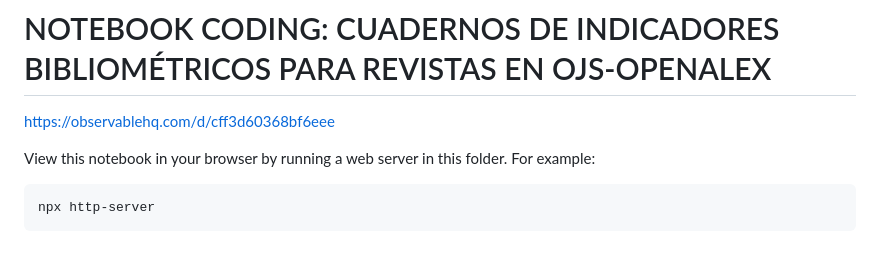
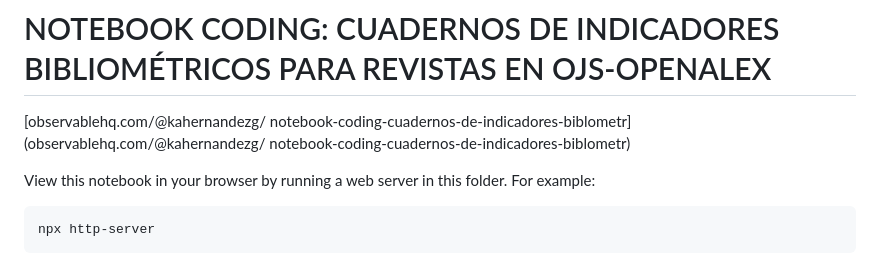
Before and after one commit to Kahernandezg/Notebook-coding-bibliometric, a Markdown page: README.md, the part around the change. GitHub-like rendering.

Commit message:
Fix link to Observable notebook
Updated the link to the Observable notebook for bibliometric indicators.

```diff
--- a/README.md
+++ b/README.md
@@ -1,6 +1,8 @@
 # NOTEBOOK CODING: CUADERNOS DE INDICADORES BIBLIOMÉTRICOS PARA REVISTAS EN OJS-OPENALEX
 
-[https://observablehq.com/d/cff3d60368bf6eee](https://observablehq.com/d/cff3d60368bf6eee)
+[observablehq.com/@kahernandezg/
+notebook-coding-cuadernos-de-indicadores-biblometr](observablehq.com/@kahernandezg/
+notebook-coding-cuadernos-de-indicadores-biblometr)
 
 View this notebook in your browser by running a web server in this folder. For
 example:
```
